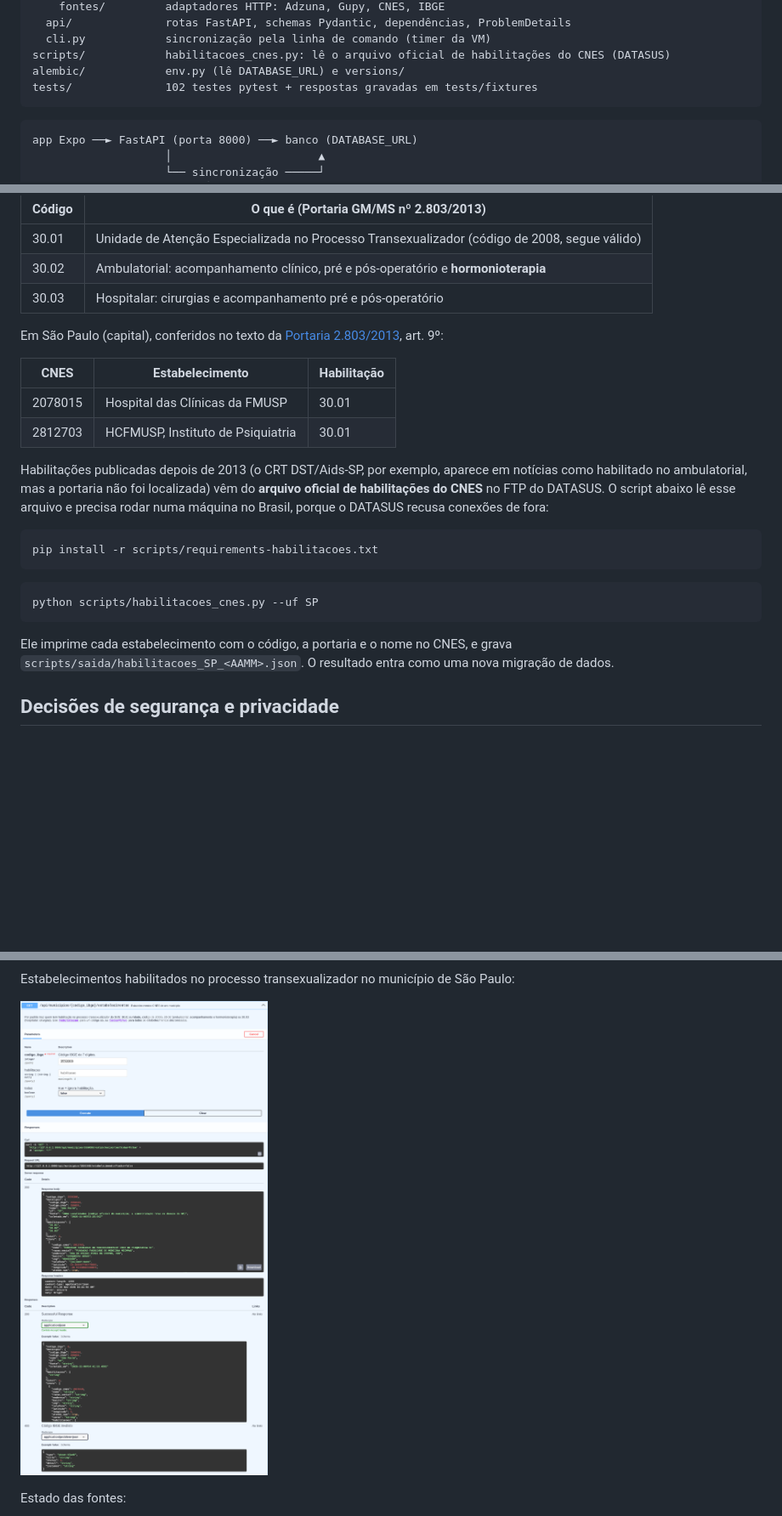
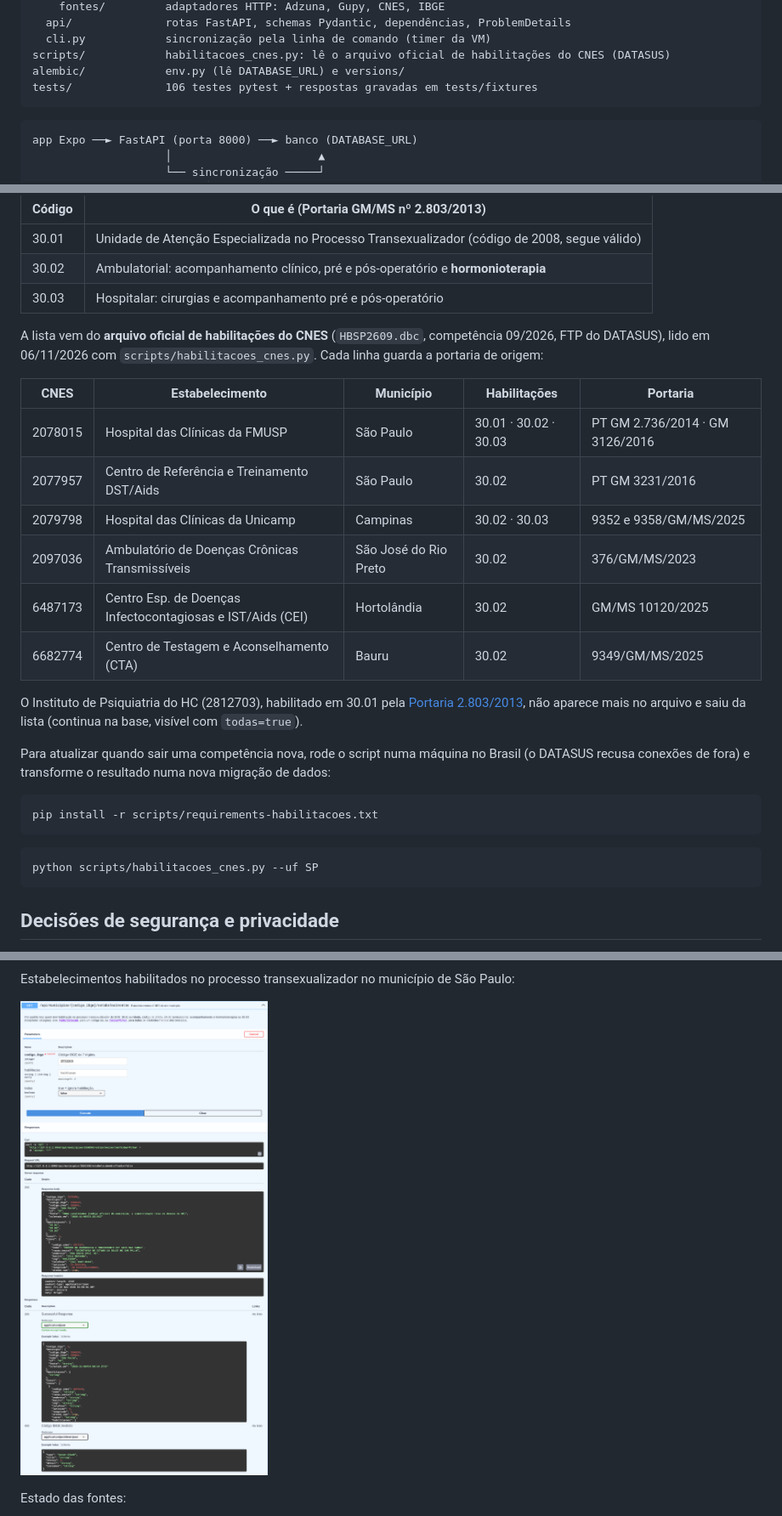
Before and after one commit to Lynnbrosa/GS-SOA-AQUENDA, a Markdown page: README.md, 3 parts joined by grey strips. Shown at 85% size. Drawn GitHub-style; pictures changed too: docs/evidencias/swagger-estabelecimentos-cnes.png; blank space fills up the shorter version.

````diff
--- a/README.md
+++ b/README.md
@@ -140,7 +140,7 @@ app/
   cli.py            sincronização pela linha de comando (timer da VM)
 scripts/            habilitacoes_cnes.py: lê o arquivo oficial de habilitações do CNES (DATASUS)
 alembic/            env.py (lê DATABASE_URL) e versions/
-tests/              102 testes pytest + respostas gravadas em tests/fixtures
+tests/              106 testes pytest + respostas gravadas em tests/fixtures
 ```
 
 ```
@@ -182,14 +182,20 @@ A API aberta do CNES não filtra por habilitação. A lista fica na tabela `habi
 | 30.02 | Ambulatorial: acompanhamento clínico, pré e pós-operatório e **hormonioterapia** |
 | 30.03 | Hospitalar: cirurgias e acompanhamento pré e pós-operatório |
 
-Em São Paulo (capital), conferidos no texto da [Portaria 2.803/2013](https://bvsms.saude.gov.br/bvs/saudelegis/gm/2013/prt2803_19_11_2013.html), art. 9º:
+A lista vem do **arquivo oficial de habilitações do CNES** (`HBSP2609.dbc`, competência 09/2026, FTP do DATASUS), lido em 06/11/2026 com `scripts/habilitacoes_cnes.py`. Cada linha guarda a portaria de origem:
 
-| CNES | Estabelecimento | Habilitação |
-|---|---|---|
-| 2078015 | Hospital das Clínicas da FMUSP | 30.01 |
-| 2812703 | HCFMUSP, Instituto de Psiquiatria | 30.01 |
+| CNES | Estabelecimento | Município | Habilitações | Portaria |
+|---|---|---|---|---|
+| 2078015 | Hospital das Clínicas da FMUSP | São Paulo | 30.01 · 30.02 · 30.03 | PT GM 2.736/2014 · GM 3126/2016 |
+| 2077957 | Centro de Referência e Treinamento DST/Aids | São Paulo | 30.02 | PT GM 3231/2016 |
+| 2079798 | Hospital das Clínicas da Unicamp | Campinas | 30.02 · 30.03 | 9352 e 9358/GM/MS/2025 |
+| 2097036 | Ambulatório de Doenças Crônicas Transmissíveis | São José do Rio Preto | 30.02 | 376/GM/MS/2023 |
+| 6487173 | Centro Esp. de Doenças Infectocontagiosas e IST/Aids (CEI) | Hortolândia | 30.02 | GM/MS 10120/2025 |
+| 6682774 | Centro de Testagem e Aconselhamento (CTA) | Bauru | 30.02 | 9349/GM/MS/2025 |
 
-Habilitações publicadas depois de 2013 (o CRT DST/Aids-SP, por exemplo, aparece em notícias como habilitado no ambulatorial, mas a portaria não foi localizada) vêm do **arquivo oficial de habilitações do CNES** no FTP do DATASUS. O script abaixo lê esse arquivo e precisa rodar numa máquina no Brasil, porque o DATASUS recusa conexões de fora:
+O Instituto de Psiquiatria do HC (2812703), habilitado em 30.01 pela [Portaria 2.803/2013](https://bvsms.saude.gov.br/bvs/saudelegis/gm/2013/prt2803_19_11_2013.html), não aparece mais no arquivo e saiu da lista (continua na base, visível com `todas=true`).
+
+Para atualizar quando sair uma competência nova, rode o script numa máquina no Brasil (o DATASUS recusa conexões de fora) e transforme o resultado numa nova migração de dados:
 
 ```bash
 pip install -r scripts/requirements-habilitacoes.txt
@@ -198,8 +204,6 @@ pip install -r scripts/requirements-habilitacoes.txt
 ```bash
 python scripts/habilitacoes_cnes.py --uf SP
 ```
-
-Ele imprime cada estabelecimento com o código, a portaria e o nome no CNES, e grava `scripts/saida/habilitacoes_SP_<AAMM>.json`. O resultado entra como uma nova migração de dados.
 
 ## Decisões de segurança e privacidade
 
````
Also changed, not shown: other parts of README.md (+3 -3 lines), 10 other files.
